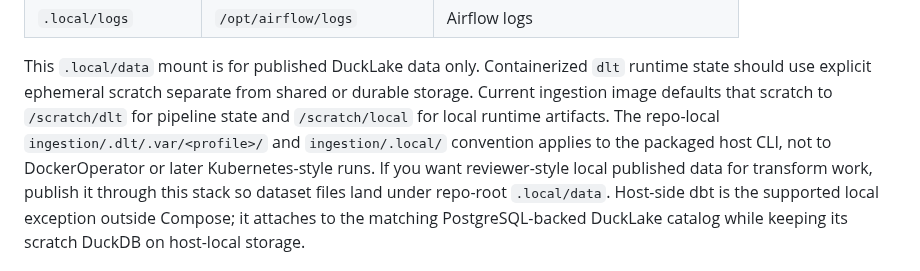
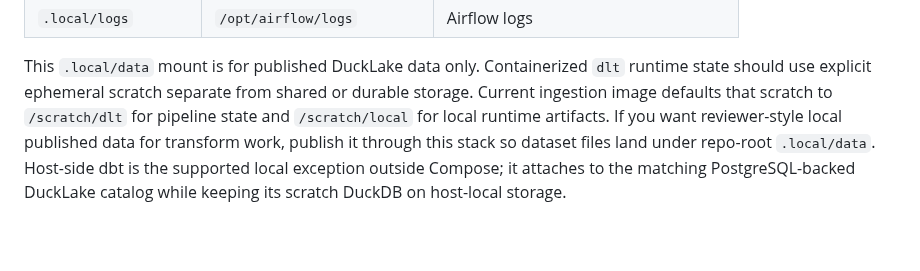
Before and after one commit to RichardNooooh/EVEOnlineAnalytics, a Markdown page: infra/local/README.md, the part around the change. Drawn GitHub-style; blank space fills up the shorter version.

Commit message:
docs: Remove old repo-local-only reference

```diff
--- a/infra/local/README.md
+++ b/infra/local/README.md
@@ -50,9 +50,7 @@ checked-in DAG code used for workload development.
 This `.local/data` mount is for published DuckLake data only. Containerized `dlt`
 runtime state should use explicit ephemeral scratch separate from shared or durable
 storage. Current ingestion image defaults that scratch to `/scratch/dlt` for pipeline
-state and `/scratch/local` for local runtime artifacts. The repo-local
-`ingestion/.dlt/.var/<profile>/` and `ingestion/.local/` convention applies to the
-packaged host CLI, not to DockerOperator or later Kubernetes-style runs.
+state and `/scratch/local` for local runtime artifacts.
 If you want reviewer-style local published data for transform work, publish it through
 this stack so dataset files land under repo-root `.local/data`. Host-side dbt is the
 supported local exception outside Compose; it attaches to the matching PostgreSQL-backed
```
